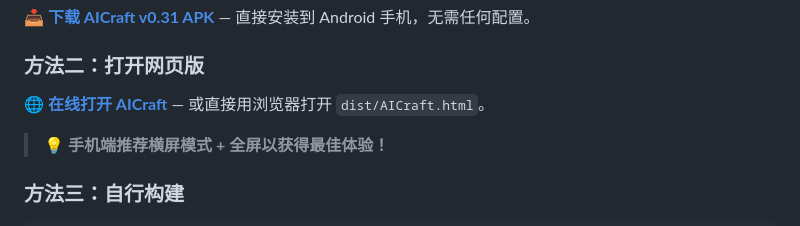
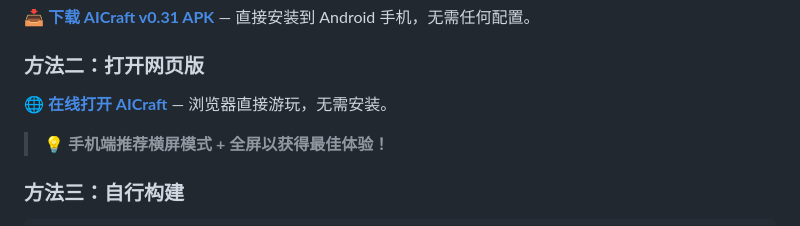
Before and after one commit to Susanzzzzzzz/AICraft, a Markdown page: README.md, the part around the change. GitHub-like rendering.

Commit message:
docs: 启用 GitHub Pages，更新在线游玩链接
Co-Authored-By: Claude Opus 4.7 <noreply@anthropic.com>

```diff
--- a/README.md
+++ b/README.md
@@ -34,7 +34,7 @@
 
 ### 方法二：打开网页版
 
-**[🌐 在线打开 AICraft](https://susanzzzzzzz.github.io/AICraft/dist/AICraft.html)** — 或直接用浏览器打开 `dist/AICraft.html`。
+**[🌐 在线打开 AICraft](https://susanzzzzzzz.github.io/AICraft/dist/AICraft.html)** — 浏览器直接游玩，无需安装。
 
 > 💡 **手机端推荐横屏模式 + 全屏以获得最佳体验！**
 
```
